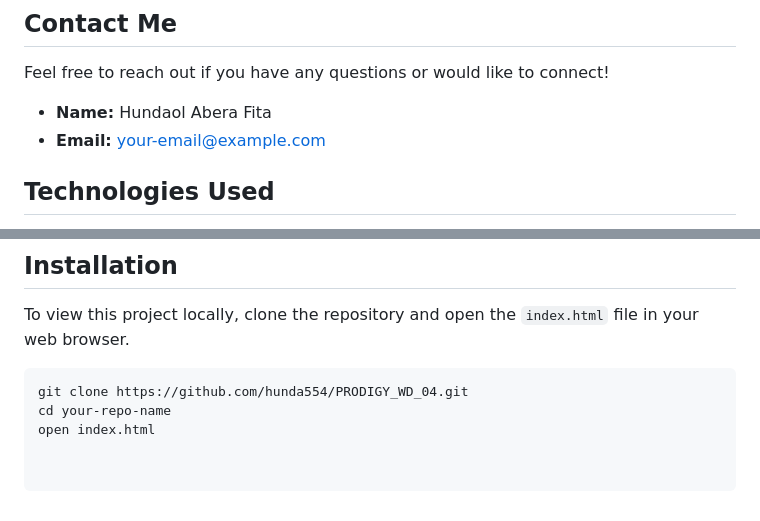
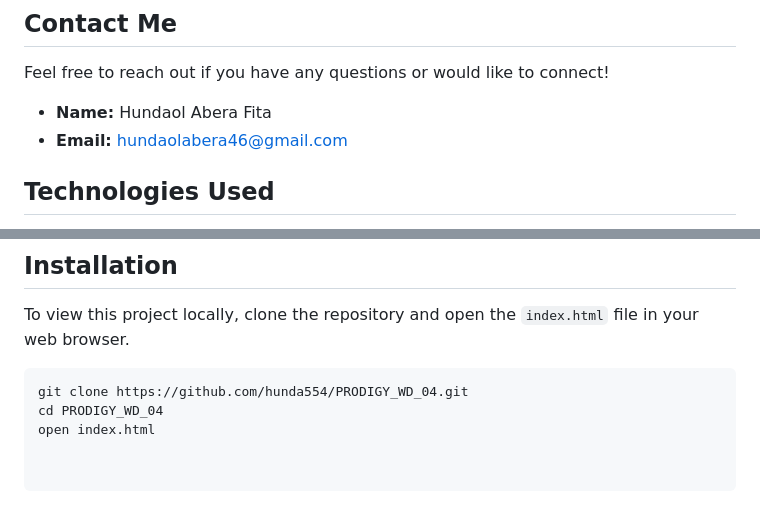
Before and after one commit to hunda554/PRODIGY_WD_04, a Markdown page: README.md, 2 parts joined by grey strips. GitHub-like rendering.

````diff
--- a/README.md
+++ b/README.md
@@ -62,7 +62,7 @@ Received recognition for achieving a great score in the Mysorobom National Mathe
 Feel free to reach out if you have any questions or would like to connect!
 
 - **Name:** Hundaol Abera Fita
-- **Email:** [your-email@example.com](mailto:hundaolabera46@gmail.com)
+- **Email:** [hundaolabera46@gmail.com](mailto:hundaolabera46@gmail.com)
 
 ## Technologies Used
 
@@ -77,5 +77,5 @@ To view this project locally, clone the repository and open the `index.html` fil
 
 ```bash
 git clone https://github.com/hunda554/PRODIGY_WD_04.git
-cd your-repo-name
+cd PRODIGY_WD_04
 open index.html
````
